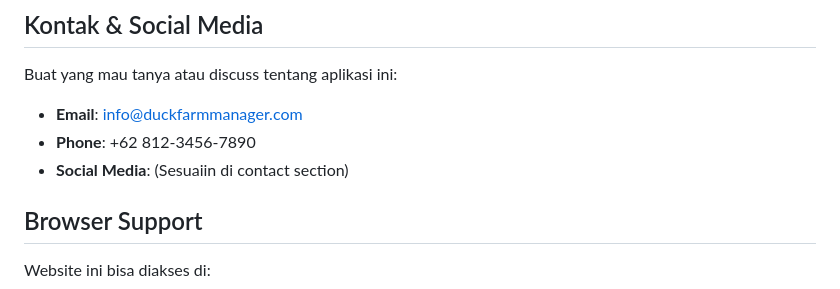
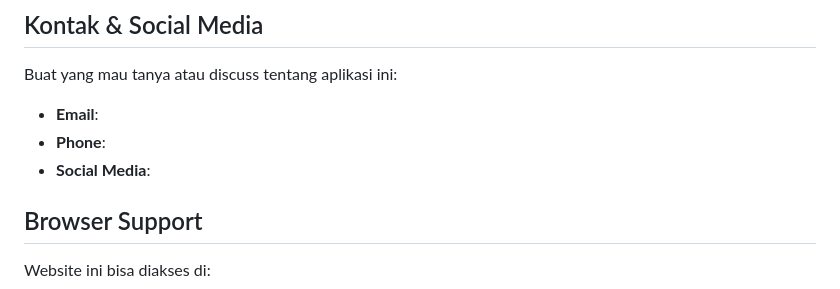
Before and after one commit to anselmussamoir/webiste-peternakan, a Markdown page: README.md, the part around the change. Drawn GitHub-style.

```diff
--- a/README.md
+++ b/README.md
@@ -121,9 +121,9 @@ Kalau mau customize website ini, berikut yang bisa diubah:
 
 Buat yang mau tanya atau discuss tentang aplikasi ini:
 
-- **Email**: info@duckfarmmanager.com
-- **Phone**: +62 812-3456-7890
-- **Social Media**: (Sesuaiin di contact section)
+- **Email**:
+- **Phone**:
+- **Social Media**:
 
 ## Browser Support
 
```
